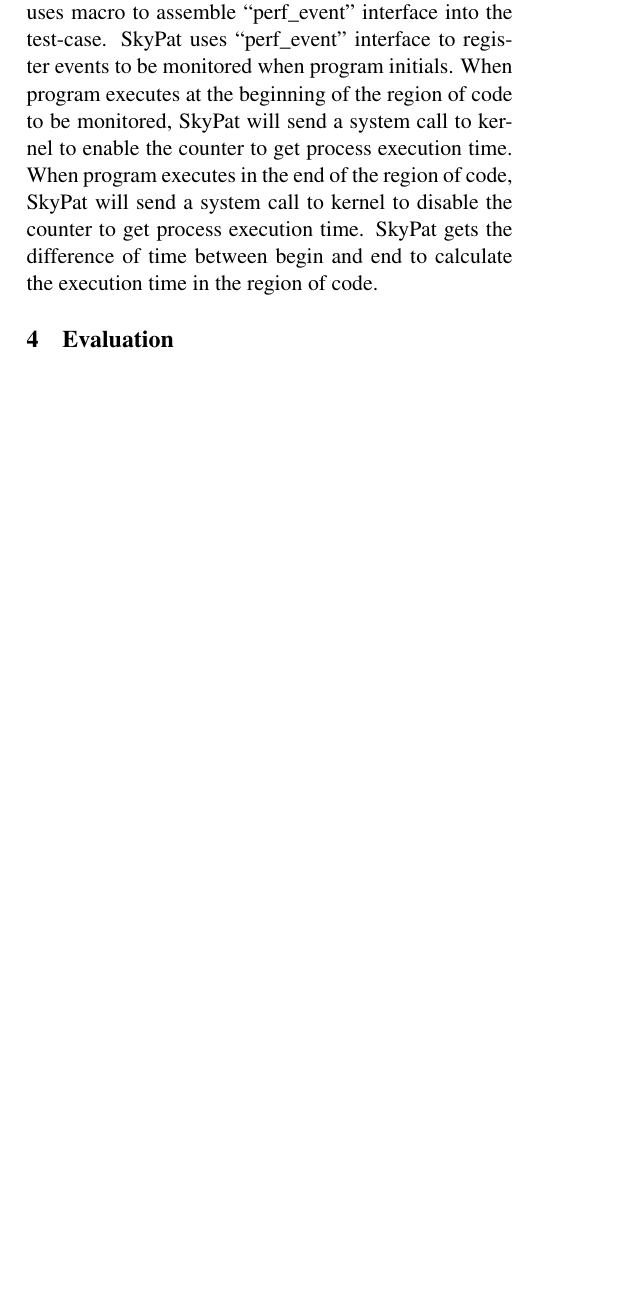
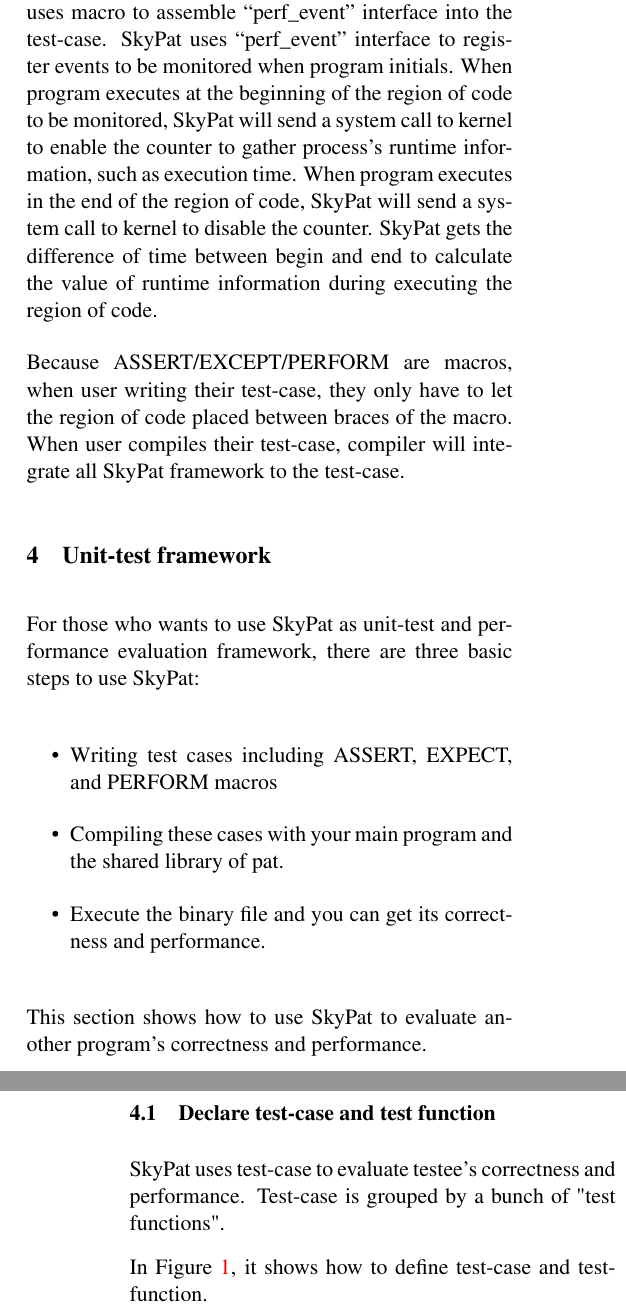
Before and after one commit to skymizer/SkyPat, a LaTeX problem sheet (docs/linux_symposium_2014/full_paper/example.tex): part of one column of page 2 of 2 before the commit and two parts of the columns of pages 2 and 3 of 3 after it, the two joined at a grey line, cut so that both start at the same text, the shorter picture padded with empty space. Compiled offline with pdfLaTeX.

Commit message:
Add a part of Ch4.Unittest of the paper of Linux Symposium

```diff
--- a/docs/linux_symposium_2014/full_paper/example.tex
+++ b/docs/linux_symposium_2014/full_paper/example.tex
@@ -1,6 +1,7 @@
 \documentclass[final]{ols}
 \usepackage{color,framed,url,zrl}
 \usepackage[colorlinks=true]{hyperref}
+\usepackage{listings}
 \definecolor{shadecolor}{rgb}{0.9,0.9,0.9}
 \ifpdf\usepackage[pdftex]{graphicx}\else\usepackage{graphicx}\fi
 
@@ -114,10 +115,30 @@
 
 To get the performance of the region of code, SkyPat uses macro to assemble ``perf\_event'' interface into the test-case.
 SkyPat uses ``perf\_event'' interface to register events to be monitored when program initials.
-When program executes at the beginning of the region of code to be monitored, SkyPat will send a system call to kernel to enable the counter to get process execution time.
-When program executes in the end of the region of code, SkyPat will send a system call to kernel to disable the counter to get process execution time.
-SkyPat gets the difference of time between begin and end to calculate the execution time in the region of code.
-%Because SkyPat uses ``perf\_event'' rather than ``gettimeofday'' to get execution time, SkyPat can eliminate the effect from scheduling between processes.
-%By this way, SkyPat can provide user precise timer information of the region of code which can be assigned by programmer.
+When program executes at the beginning of the region of code to be monitored, SkyPat will send a system call to kernel to enable the counter to gather process's runtime information, such as execution time.
+When program executes in the end of the region of code, SkyPat will send a system call to kernel to disable the counter.
+SkyPat gets the difference of time between begin and end to calculate the value of runtime information during executing the region of code.
 
-\section{Evaluation}
+Because ASSERT/EXCEPT/PERFORM are macros, when user writing their test-case, they only have to let the region of code placed between braces of the macro.
+When user compiles their test-case, compiler will integrate all SkyPat framework to the test-case.
+
+\section{Unit-test framework}
+For those who wants to use SkyPat as unit-test and performance evaluation framework, there are three basic steps to use SkyPat:
+\begin{itemize}
+\item Writing test cases including ASSERT, EXPECT, and PERFORM macros
+\item Compiling these cases with your main program and the shared library of pat.
+\item Execute the binary file and you can get its correctness and performance.
+\end{itemize}
+This section shows how to use SkyPat to evaluate another program's correctness and performance.
+
+\subsection{Declare test-case and test function}
+
+SkyPat uses test-case to evaluate testee's correctness and performance.
+Test-case is grouped by a bunch of "test functions".
+
+In Figure~\ref{aircraftcase}, it shows how to define test-case and test-function.
+
+\begin{figure}[h]
+\lstset{language=C++}
+\begin{lstlisting}[frame=single]
+PAT_F(AircraftCase, take_off_test)
@@ -124,3 +187,6 @@
+\subsection{Integrate all test-cases}
+
+
 
 \section{Conclusion and Future Works}
 By integrating unit-test framework and performance evaluation tool, user can get correctness and performance number of the region of code by writing test-cases.
```
Also changed, not shown: docs/linux_symposium_2014/full_paper/example.tex (42 more changed lines).
